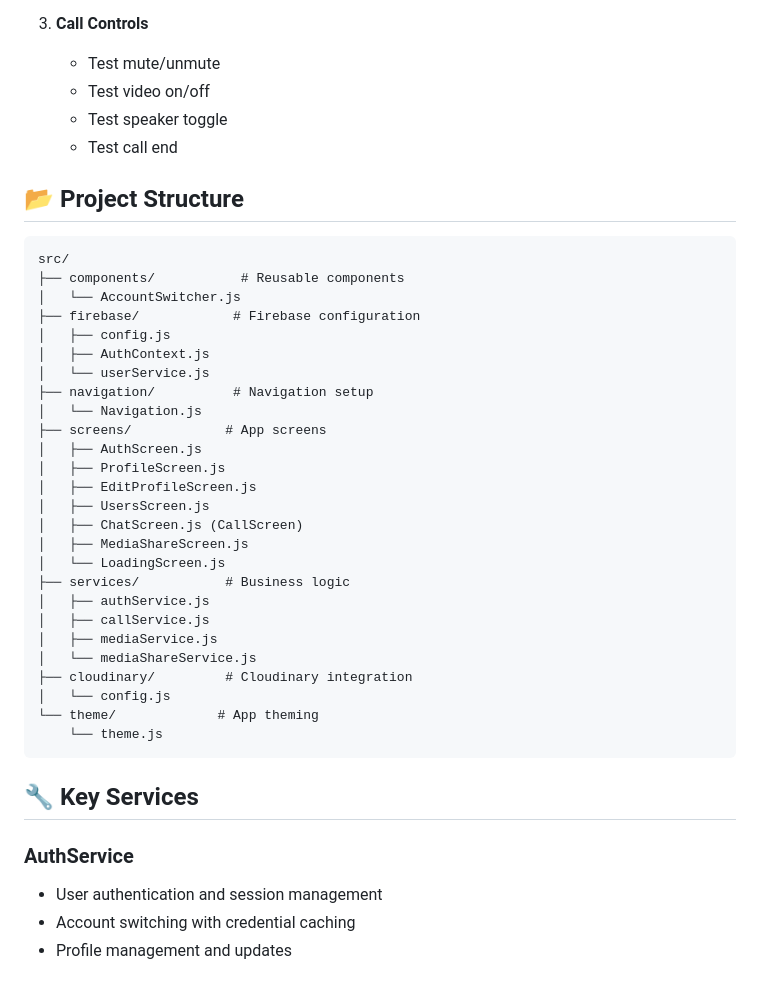
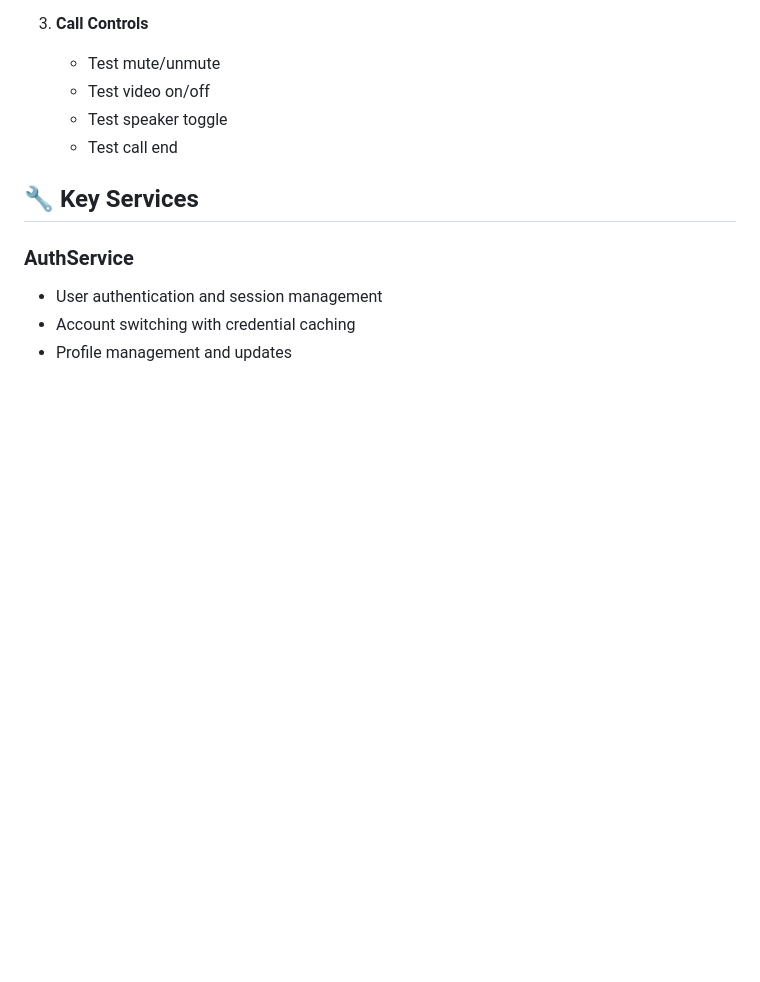
Before and after one commit to chidinma-elekwachi/elexistech-backend, a Markdown page: README.md, the part around one of its changes. Drawn GitHub-style; blank space fills up the shorter version.

Commit message:
feat: updated README

````diff
--- a/README.md
+++ b/README.md
@@ -179,37 +179,6 @@ expo start
    - Test speaker toggle
    - Test call end
 
-## 📂 Project Structure
-
-```
-src/
-├── components/           # Reusable components
-│   └── AccountSwitcher.js
-├── firebase/            # Firebase configuration
-│   ├── config.js
-│   ├── AuthContext.js
-│   └── userService.js
-├── navigation/          # Navigation setup
-│   └── Navigation.js
-├── screens/            # App screens
-│   ├── AuthScreen.js
-│   ├── ProfileScreen.js
-│   ├── EditProfileScreen.js
-│   ├── UsersScreen.js
-│   ├── ChatScreen.js (CallScreen)
-│   ├── MediaShareScreen.js
-│   └── LoadingScreen.js
-├── services/           # Business logic
-│   ├── authService.js
-│   ├── callService.js
-│   ├── mediaService.js
-│   └── mediaShareService.js
-├── cloudinary/         # Cloudinary integration
-│   └── config.js
-└── theme/             # App theming
-    └── theme.js
-```
-
 ## 🔧 Key Services
 
 ### AuthService
````
Also changed, not shown: other parts of README.md (+0 -122 lines).
